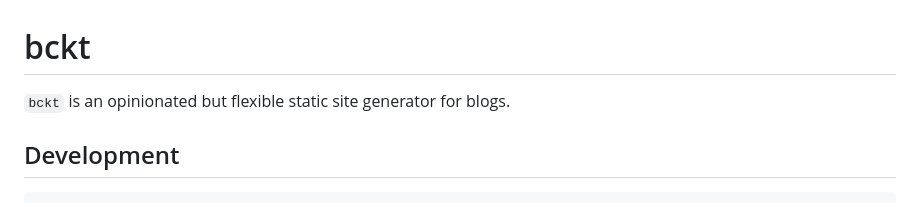
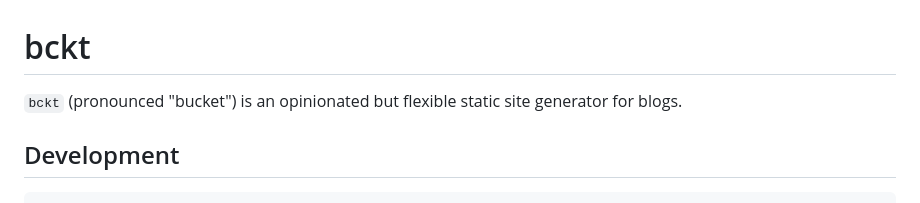
Before and after one commit to vrypan/bckt, a Markdown page: README.md, the part around the change. Rendered like a GitHub page.

Commit message:
chore: updated README

```diff
--- a/README.md
+++ b/README.md
@@ -1,6 +1,6 @@
 # bckt
 
-`bckt` is an opinionated but flexible static site generator for blogs.
+`bckt` (pronounced "bucket") is an opinionated but flexible static site generator for blogs.
 
 ## Development
 
```
